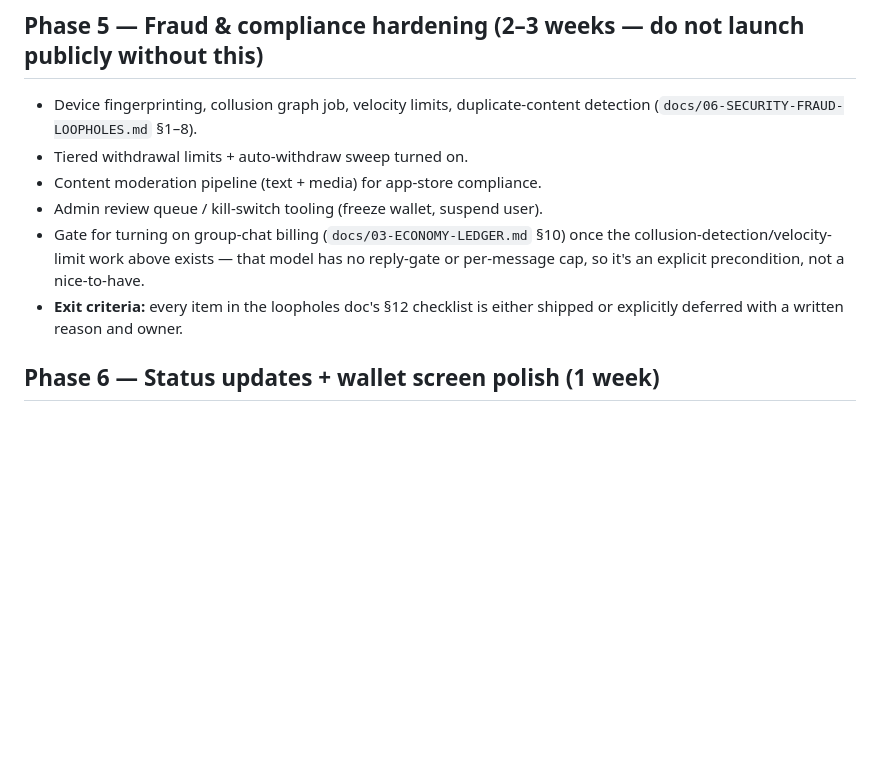
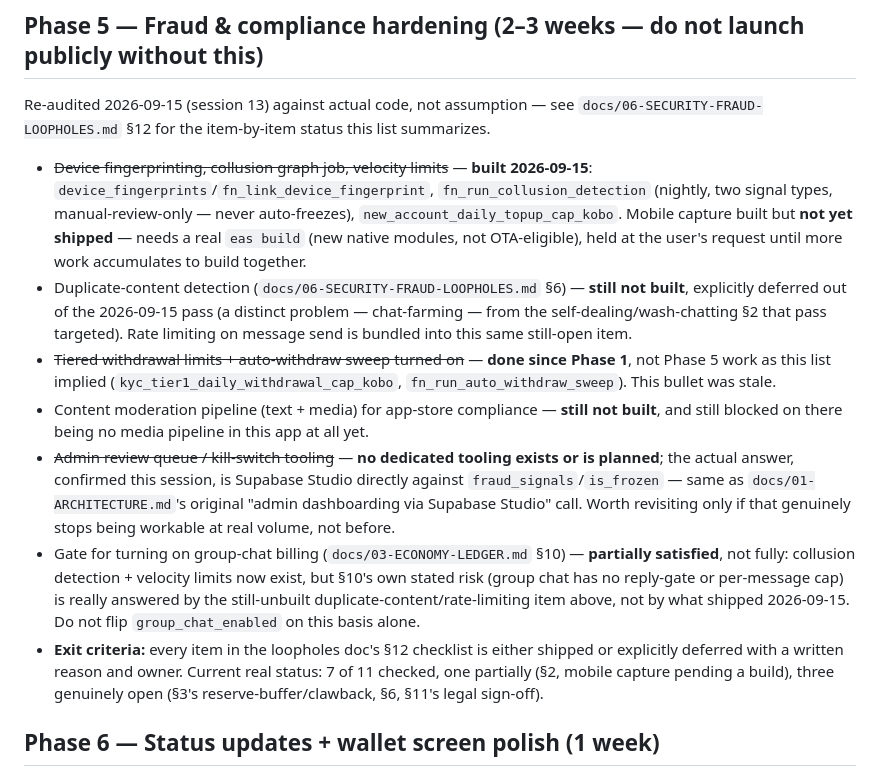
Before and after one commit to hansonuko/InvolveMe, a Markdown page: docs/08-BUILD-PHASES-ROADMAP.md, the part around the change. Rendered like a GitHub page; blank space fills up the shorter version.

Commit message:
docs: correct roadmap Phase 5 status against what's actually built
Co-Authored-By: Claude Sonnet 5 <noreply@anthropic.com>
Claude-Session: https://claude.ai/code/session_01HbsjCU8j1Hz1NjqGcmKBQC

```diff
--- a/docs/08-BUILD-PHASES-ROADMAP.md
+++ b/docs/08-BUILD-PHASES-ROADMAP.md
@@ -40,12 +40,15 @@ Small team assumption: 1 product/founder, 2 mobile engineers (RN), 1 backend/Pos
 
 ## Phase 5 — Fraud & compliance hardening (2–3 weeks — do not launch publicly without this)
 
-- Device fingerprinting, collusion graph job, velocity limits, duplicate-content detection (`docs/06-SECURITY-FRAUD-LOOPHOLES.md` §1–8).
-- Tiered withdrawal limits + auto-withdraw sweep turned on.
-- Content moderation pipeline (text + media) for app-store compliance.
-- Admin review queue / kill-switch tooling (freeze wallet, suspend user).
-- Gate for turning on group-chat billing (`docs/03-ECONOMY-LEDGER.md` §10) once the collusion-detection/velocity-limit work above exists — that model has no reply-gate or per-message cap, so it's an explicit precondition, not a nice-to-have.
-- **Exit criteria:** every item in the loopholes doc's §12 checklist is either shipped or explicitly deferred with a written reason and owner.
+Re-audited 2026-09-15 (session 13) against actual code, not assumption — see `docs/06-SECURITY-FRAUD-LOOPHOLES.md` §12 for the item-by-item status this list summarizes.
+
+- ~~Device fingerprinting, collusion graph job, velocity limits~~ — **built 2026-09-15**: `device_fingerprints`/`fn_link_device_fingerprint`, `fn_run_collusion_detection` (nightly, two signal types, manual-review-only — never auto-freezes), `new_account_daily_topup_cap_kobo`. Mobile capture built but **not yet shipped** — needs a real `eas build` (new native modules, not OTA-eligible), held at the user's request until more work accumulates to build together.
+- Duplicate-content detection (`docs/06-SECURITY-FRAUD-LOOPHOLES.md` §6) — **still not built**, explicitly deferred out of the 2026-09-15 pass (a distinct problem — chat-farming — from the self-dealing/wash-chatting §2 that pass targeted). Rate limiting on message send is bundled into this same still-open item.
+- ~~Tiered withdrawal limits + auto-withdraw sweep turned on~~ — **done since Phase 1**, not Phase 5 work as this list implied (`kyc_tier1_daily_withdrawal_cap_kobo`, `fn_run_auto_withdraw_sweep`). This bullet was stale.
+- Content moderation pipeline (text + media) for app-store compliance — **still not built**, and still blocked on there being no media pipeline in this app at all yet.
+- ~~Admin review queue / kill-switch tooling~~ — **no dedicated tooling exists or is planned**; the actual answer, confirmed this session, is Supabase Studio directly against `fraud_signals`/`is_frozen` — same as `docs/01-ARCHITECTURE.md`'s original "admin dashboarding via Supabase Studio" call. Worth revisiting only if that genuinely stops being workable at real volume, not before.
+- Gate for turning on group-chat billing (`docs/03-ECONOMY-LEDGER.md` §10) — **partially satisfied**, not fully: collusion detection + velocity limits now exist, but §10's own stated risk (group chat has no reply-gate or per-message cap) is really answered by the still-unbuilt duplicate-content/rate-limiting item above, not by what shipped 2026-09-15. Do not flip `group_chat_enabled` on this basis alone.
+- **Exit criteria:** every item in the loopholes doc's §12 checklist is either shipped or explicitly deferred with a written reason and owner. Current real status: 7 of 11 checked, one partially (§2, mobile capture pending a build), three genuinely open (§3's reserve-buffer/clawback, §6, §11's legal sign-off).
 
 ## Phase 6 — Status updates + wallet screen polish (1 week)
 
```
